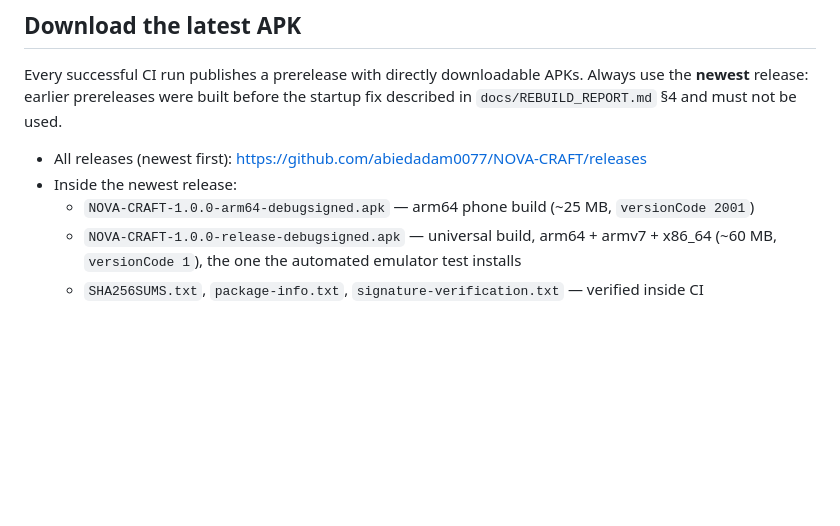
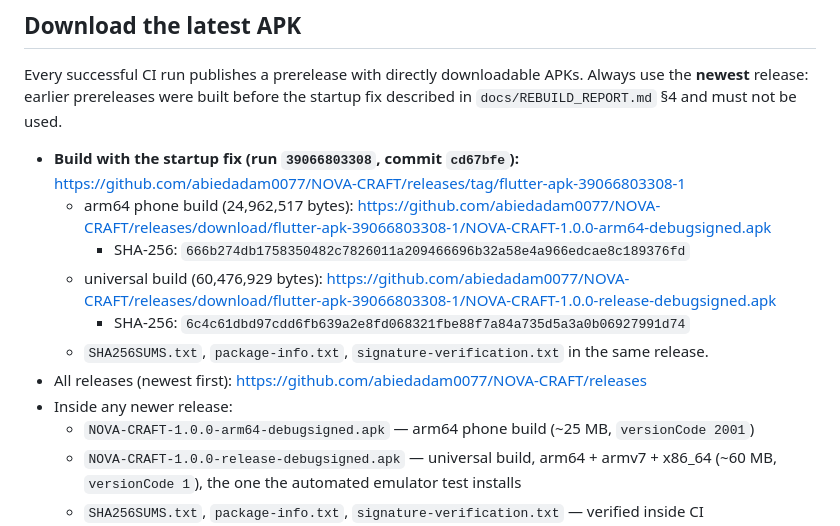
Before and after one commit to abiedadam0077/NOVA-CRAFT, a Markdown page: README.md, the part around the change. Drawn GitHub-style; blank space fills up the shorter version.

Commit message:
Pin the verified build link and checksums [skip ci]
Co-authored-by: arena-agent <297053741+arena-agent@users.noreply.github.com>

```diff
--- a/README.md
+++ b/README.md
@@ -17,8 +17,17 @@ Every successful CI run publishes a prerelease with directly downloadable APKs.
 **newest** release: earlier prereleases were built before the startup fix described in
 `docs/REBUILD_REPORT.md` §4 and must not be used.
 
+- **Build with the startup fix (run `39066803308`, commit `cd67bfe`):**
+  <https://github.com/abiedadam0077/NOVA-CRAFT/releases/tag/flutter-apk-39066803308-1>
+  - arm64 phone build (24,962,517 bytes):
+    <https://github.com/abiedadam0077/NOVA-CRAFT/releases/download/flutter-apk-39066803308-1/NOVA-CRAFT-1.0.0-arm64-debugsigned.apk>
+    - SHA-256: `666b274db1758350482c7826011a209466696b32a58e4a966edcae8c189376fd`
+  - universal build (60,476,929 bytes):
+    <https://github.com/abiedadam0077/NOVA-CRAFT/releases/download/flutter-apk-39066803308-1/NOVA-CRAFT-1.0.0-release-debugsigned.apk>
+    - SHA-256: `6c4c61dbd97cdd6fb639a2e8fd068321fbe88f7a84a735d5a3a0b06927991d74`
+  - `SHA256SUMS.txt`, `package-info.txt`, `signature-verification.txt` in the same release.
 - All releases (newest first): <https://github.com/abiedadam0077/NOVA-CRAFT/releases>
-- Inside the newest release:
+- Inside any newer release:
   - `NOVA-CRAFT-1.0.0-arm64-debugsigned.apk` — arm64 phone build (~25 MB, `versionCode 2001`)
   - `NOVA-CRAFT-1.0.0-release-debugsigned.apk` — universal build, arm64 + armv7 + x86_64 (~60 MB,
     `versionCode 1`), the one the automated emulator test installs
```
Also changed, not shown: docs/REBUILD_REPORT.md (+13 -11 lines).
